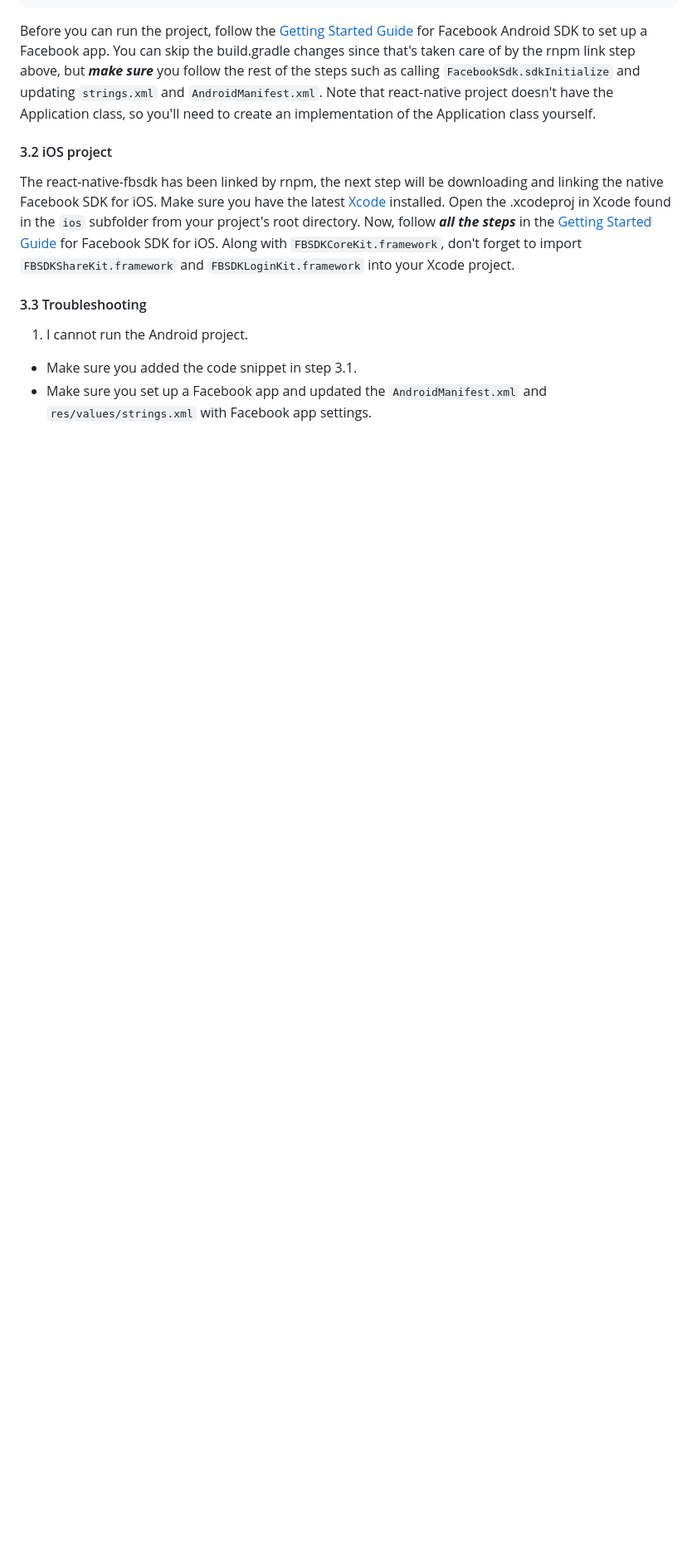
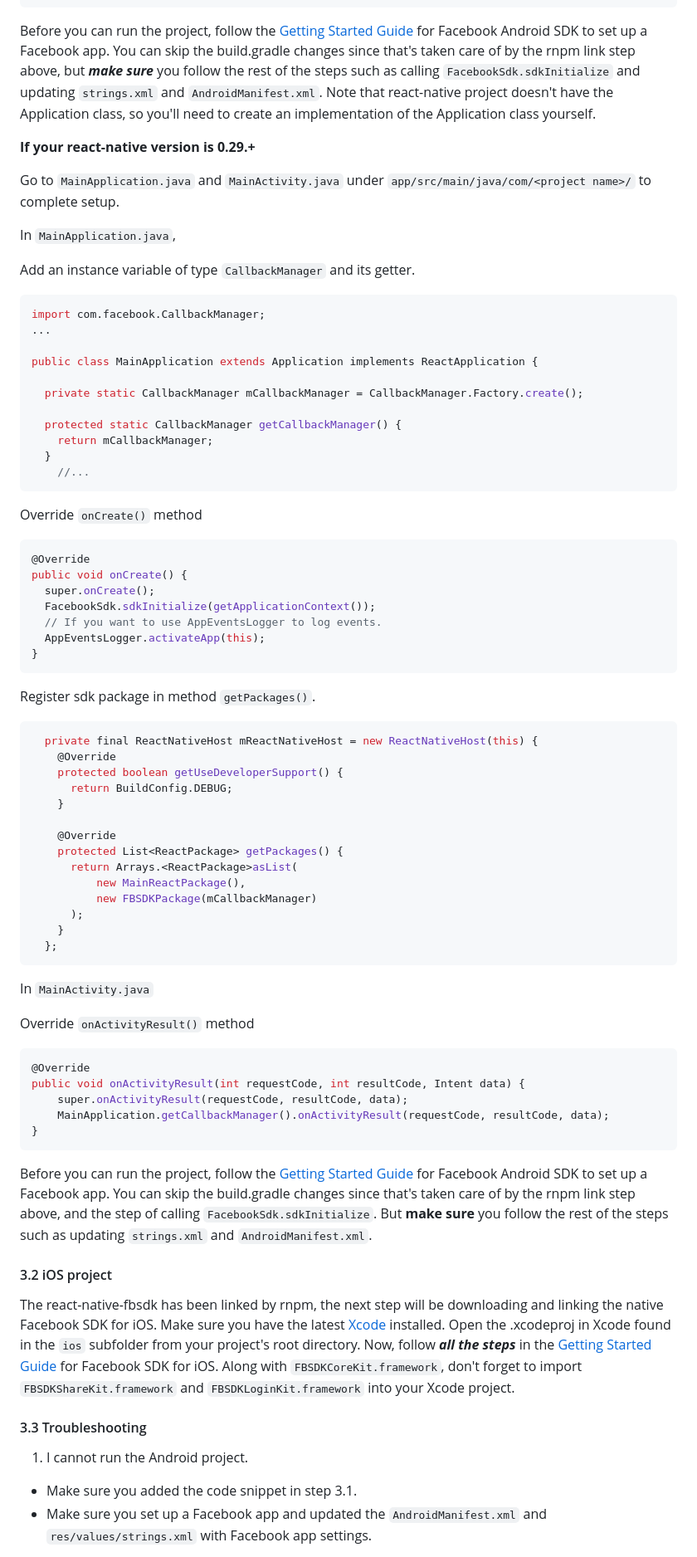
Before and after one commit to MariaiJones/WebGis, a Markdown page: README.md, the part around one of its changes. Shown at 83% size. GitHub-like rendering; blank space fills up the shorter version.

````diff
--- a/README.md
+++ b/README.md
@@ -64,6 +67,69 @@ public void onActivityResult(int requestCode, int resultCode, Intent data) {
 }
 ```
 Before you can run the project, follow the [Getting Started Guide](https://developers.facebook.com/docs/android/getting-started/) for Facebook Android SDK to set up a Facebook app. You can skip the build.gradle changes since that's taken care of by the rnpm link step above, but ***make sure*** you follow the rest of the steps such as calling `FacebookSdk.sdkInitialize` and updating `strings.xml` and `AndroidManifest.xml`. Note that react-native project doesn't have the Application class, so you'll need to create an implementation of the Application class yourself.
+
+**If your react-native version is 0.29.+**
+
+Go to `MainApplication.java` and `MainActivity.java` under `app/src/main/java/com/<project name>/` to complete setup.
+
+In `MainApplication.java`,
+
+Add an instance variable of type `CallbackManager` and its getter.
+```java
+import com.facebook.CallbackManager;
+...
+
+public class MainApplication extends Application implements ReactApplication {
+
+  private static CallbackManager mCallbackManager = CallbackManager.Factory.create();
+
+  protected static CallbackManager getCallbackManager() {
+    return mCallbackManager;
+  }
+    //...
+```
+
+Override `onCreate()` method
+```java
+@Override
+public void onCreate() {
+  super.onCreate();
+  FacebookSdk.sdkInitialize(getApplicationContext());
+  // If you want to use AppEventsLogger to log events.
+  AppEventsLogger.activateApp(this);
+}
+```
+
+Register sdk package in method `getPackages()`.
+```java
+  private final ReactNativeHost mReactNativeHost = new ReactNativeHost(this) {
+    @Override
+    protected boolean getUseDeveloperSupport() {
+      return BuildConfig.DEBUG;
+    }
+
+    @Override
+    protected List<ReactPackage> getPackages() {
+      return Arrays.<ReactPackage>asList(
+          new MainReactPackage(),
+          new FBSDKPackage(mCallbackManager)
+      );
+    }
+  };
+```
+
+In `MainActivity.java`
+
+Override `onActivityResult()` method
+```java
+@Override
+public void onActivityResult(int requestCode, int resultCode, Intent data) {
+    super.onActivityResult(requestCode, resultCode, data);
+    MainApplication.getCallbackManager().onActivityResult(requestCode, resultCode, data);
+}
+```
+
+Before you can run the project, follow the [Getting Started Guide](https://developers.facebook.com/docs/android/getting-started/) for Facebook Android SDK to set up a Facebook app. You can skip the build.gradle changes since that's taken care of by the rnpm link step above, and the step of calling `FacebookSdk.sdkInitialize`. But **make sure** you follow the rest of the steps such as updating `strings.xml` and `AndroidManifest.xml`.
 
 #### 3.2 iOS project
 The react-native-fbsdk has been linked by rnpm, the next step will be downloading and linking the native Facebook SDK for iOS.
````
Also changed, not shown: other parts of README.md (+3 -0 lines).
